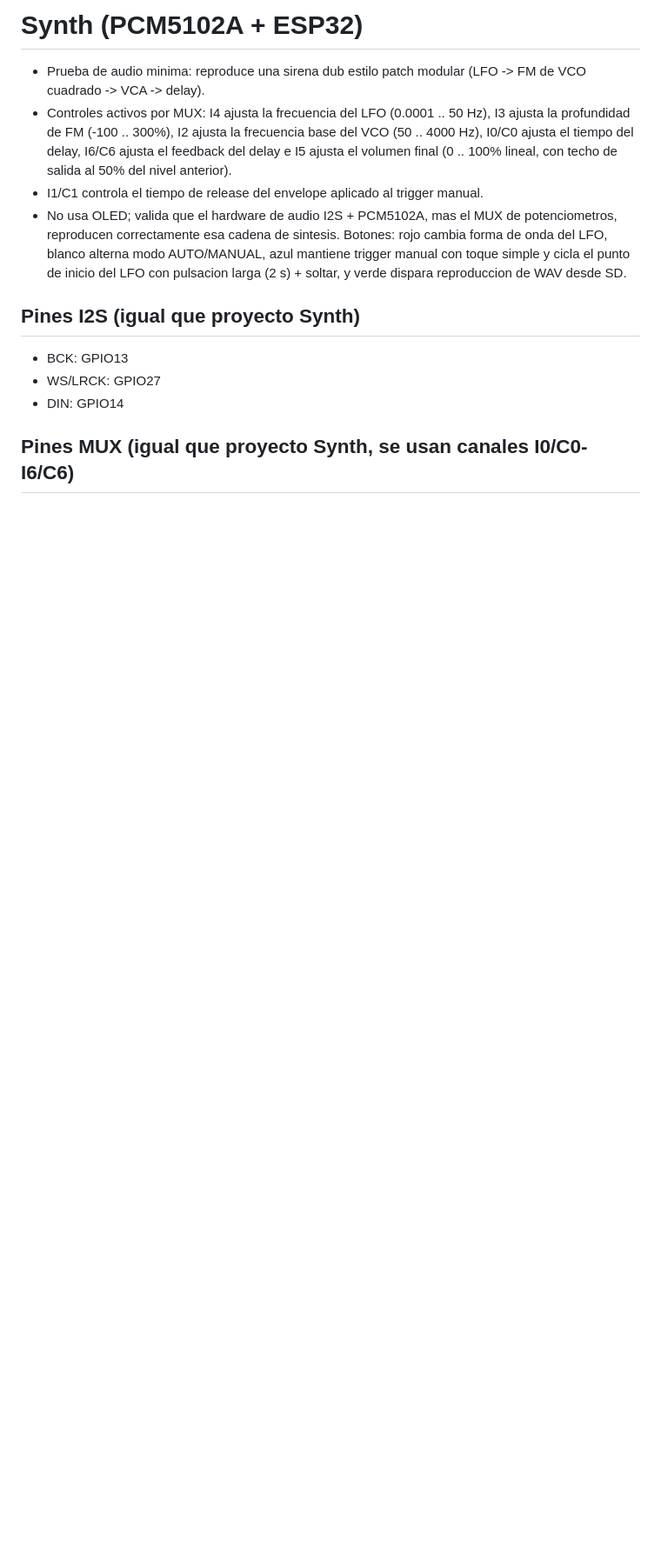
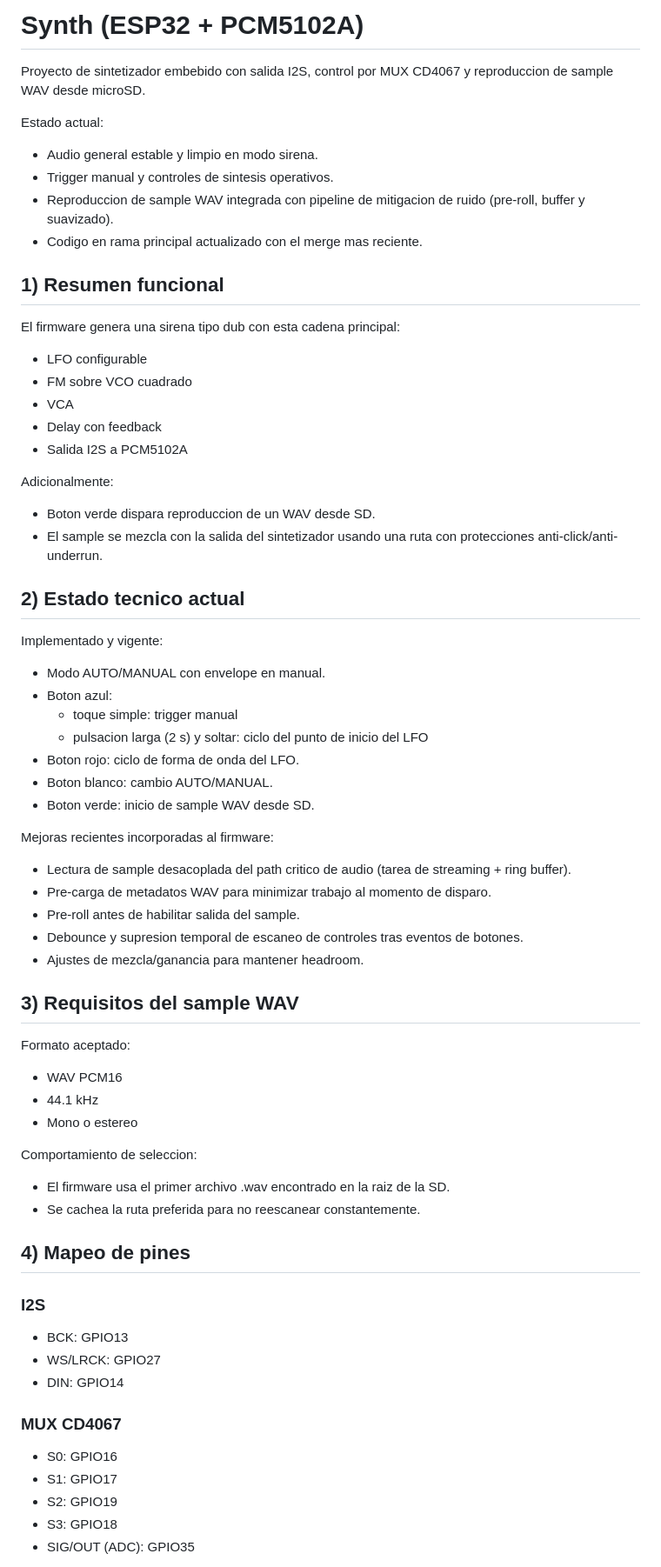
Before and after one commit to pablex99/Synth, a Markdown page: README.md, the part around one of its changes. Shown at 87% size. Rendered like a GitHub page; blank space fills up the shorter version.

Commit message:
docs: expand Synth glossary and update project documentation (#21)

```diff
--- a/README.md
+++ b/README.md
@@ -1,18 +1,66 @@
-# Synth (PCM5102A + ESP32)
+# Synth (ESP32 + PCM5102A)
 
-- Prueba de audio minima: reproduce una sirena dub estilo patch modular (LFO -> FM
-  de VCO cuadrado -> VCA -> delay).
-- Controles activos por MUX: I4 ajusta la frecuencia del LFO (0.0001 .. 50 Hz), I3
-  ajusta la profundidad de FM (-100 .. 300%), I2 ajusta la frecuencia base del VCO (50 .. 4000 Hz), I0/C0 ajusta el tiempo del delay, I6/C6 ajusta el feedback del delay e I5 ajusta el volumen final (0 .. 100% lineal, con techo de salida al 50% del nivel anterior).
-- I1/C1 controla el tiempo de release del envelope aplicado al trigger manual.
-- No usa OLED; valida que el hardware de audio I2S + PCM5102A, mas el MUX de
-  potenciometros, reproducen correctamente esa cadena de sintesis. Botones: rojo cambia forma de onda del LFO, blanco alterna modo AUTO/MANUAL, azul mantiene trigger manual con toque simple y cicla el punto de inicio del LFO con pulsacion larga (2 s) + soltar, y verde dispara reproduccion de WAV desde SD.
+Proyecto de sintetizador embebido con salida I2S, control por MUX CD4067 y reproduccion de sample WAV desde microSD.
 
-## Pines I2S (igual que proyecto Synth)
+Estado actual:
+- Audio general estable y limpio en modo sirena.
+- Trigger manual y controles de sintesis operativos.
+- Reproduccion de sample WAV integrada con pipeline de mitigacion de ruido (pre-roll, buffer y suavizado).
+- Codigo en rama principal actualizado con el merge mas reciente.
 
+## 1) Resumen funcional
+
+El firmware genera una sirena tipo dub con esta cadena principal:
+- LFO configurable
+- FM sobre VCO cuadrado
+- VCA
+- Delay con feedback
+- Salida I2S a PCM5102A
+
+Adicionalmente:
+- Boton verde dispara reproduccion de un WAV desde SD.
+- El sample se mezcla con la salida del sintetizador usando una ruta con protecciones anti-click/anti-underrun.
+
+## 2) Estado tecnico actual
+
+Implementado y vigente:
+- Modo AUTO/MANUAL con envelope en manual.
+- Boton azul:
+  - toque simple: trigger manual
+  - pulsacion larga (2 s) y soltar: ciclo del punto de inicio del LFO
+- Boton rojo: ciclo de forma de onda del LFO.
+- Boton blanco: cambio AUTO/MANUAL.
+- Boton verde: inicio de sample WAV desde SD.
+
+Mejoras recientes incorporadas al firmware:
+- Lectura de sample desacoplada del path critico de audio (tarea de streaming + ring buffer).
+- Pre-carga de metadatos WAV para minimizar trabajo al momento de disparo.
+- Pre-roll antes de habilitar salida del sample.
+- Debounce y supresion temporal de escaneo de controles tras eventos de botones.
+- Ajustes de mezcla/ganancia para mantener headroom.
+
+## 3) Requisitos del sample WAV
+
+Formato aceptado:
+- WAV PCM16
+- 44.1 kHz
+- Mono o estereo
+
+Comportamiento de seleccion:
+- El firmware usa el primer archivo .wav encontrado en la raiz de la SD.
+- Se cachea la ruta preferida para no reescanear constantemente.
+
+## 4) Mapeo de pines
+
+### I2S
 - BCK: GPIO13
 - WS/LRCK: GPIO27
 - DIN: GPIO14
 
-## Pines MUX (igual que proyecto Synth, se usan canales I0/C0-I6/C6)
+### MUX CD4067
+- S0: GPIO16
+- S1: GPIO17
+- S2: GPIO19
+- S3: GPIO18
+- SIG/OUT (ADC): GPIO35
 
```
Also changed, not shown: other parts of README.md (+132 -187 lines).
